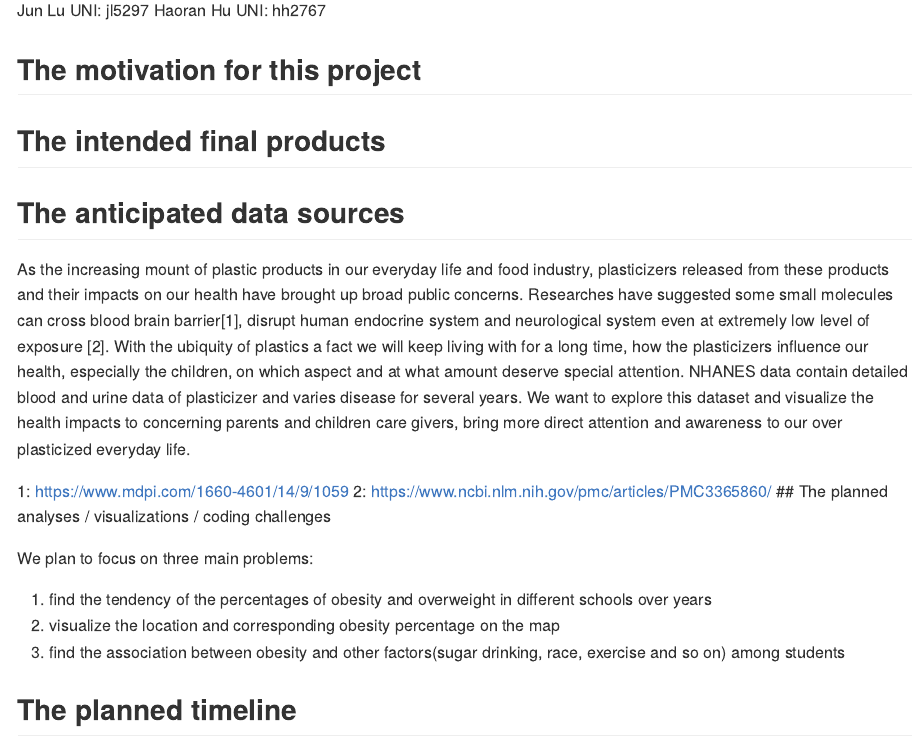
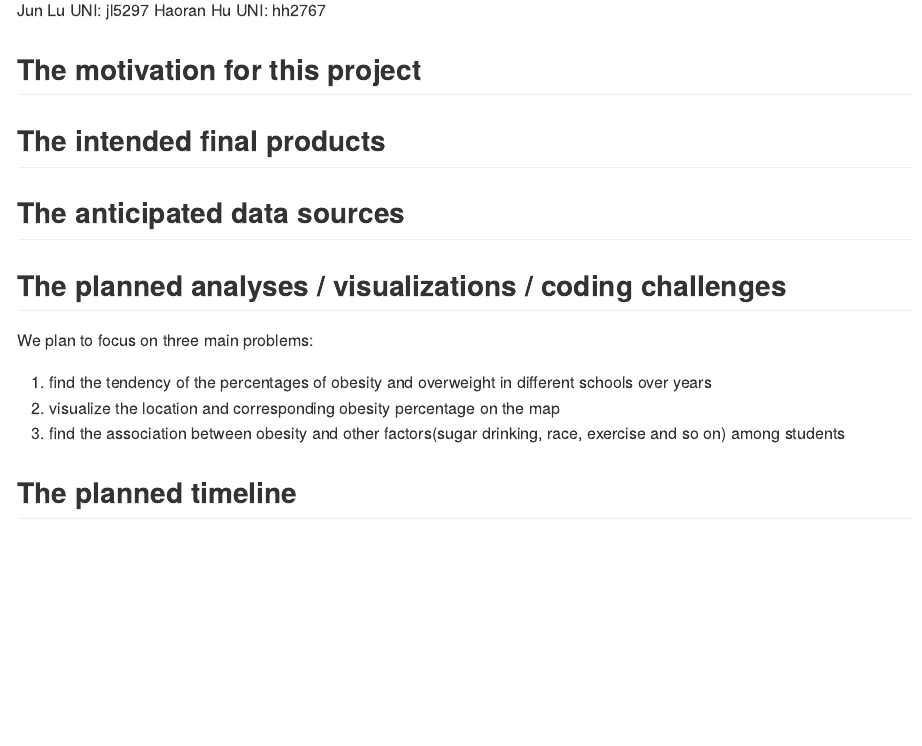
Before and after one commit to Lujun1995/Plasticizer-obesity, an R Markdown document (proposal.Rmd): the page in a window 1100 px wide, from 360 px down. Rendered offline with R 4.5, knitr and Pandoc, with nearby package versions.

Commit message:
deleting outdated things.

```diff
--- a/proposal.Rmd
+++ b/proposal.Rmd
@@ -23,10 +23,7 @@ Haoran Hu      UNI: hh2767
 ## The intended final products
 
 ## The anticipated data sources
-As the increasing mount of plastic products in our everyday life and food industry, plasticizers released from these products and their impacts on our health have brought up broad public concerns. Researches have suggested some small molecules can cross blood brain barrier[1], disrupt human endocrine system and neurological system even at extremely low level of exposure [2]. With the ubiquity of plastics a fact we will keep living with for a long time, how the plasticizers influence our health, especially the children, on which aspect and at what amount deserve special attention. NHANES data contain detailed blood and urine data of plasticizer and varies disease for several years. We want to explore this dataset and visualize the health impacts to concerning parents and children care givers, bring more direct attention and awareness to our over plasticized everyday life.
 
-1:  https://www.mdpi.com/1660-4601/14/9/1059
-2:  https://www.ncbi.nlm.nih.gov/pmc/articles/PMC3365860/
 ## The planned analyses / visualizations / coding challenges
 
 We plan to focus on three main problems:
```
